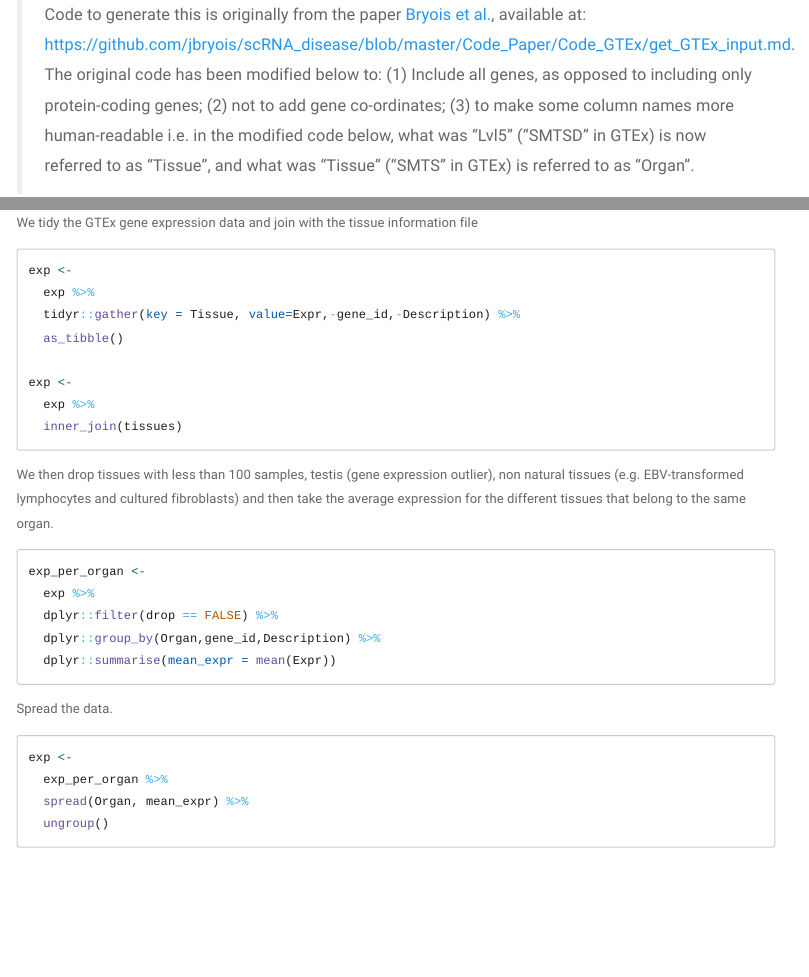
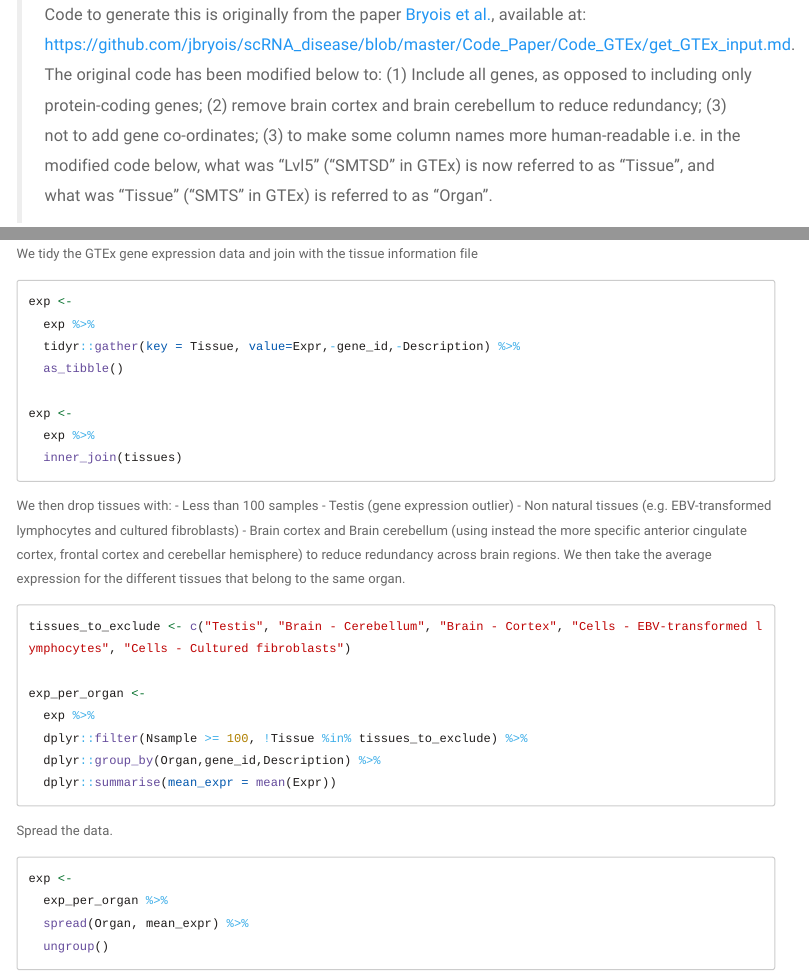
Before and after one commit to RHReynolds/MarkerGenes, an R Markdown document (workflows/GTEx_v8_specificity.Rmd): the page in a window 1100 px wide, from 120 px down, and a second part further down, joined at a grey line. Rendered offline with R 4.5, knitr and Pandoc, with nearby package versions; menus at the side of the page are left out; long lines of code are wrapped.

Commit message:
Removed redundant brain tissues in GTEx_v8.Rds

````diff
--- a/workflows/GTEx_v8_specificity.Rmd
+++ b/workflows/GTEx_v8_specificity.Rmd
@@ -18,7 +18,7 @@ library(tidyverse)
 knitr::opts_chunk$set(echo = TRUE, eval = FALSE)
 ```
 
-> Code to generate this is originally from the paper [Bryois et al.](https://www.nature.com/articles/s41588-020-0610-9), available at: https://github.com/jbryois/scRNA_disease/blob/master/Code_Paper/Code_GTEx/get_GTEx_input.md. The original code has been modified below to: (1) Include all genes, as opposed to including only protein-coding genes; (2) not to add gene co-ordinates; (3) to make some column names more human-readable i.e. in the modified code below, what was "Lvl5" ("SMTSD" in GTEx) is now referred to as "Tissue", and what was "Tissue" ("SMTS" in GTEx) is referred to as "Organ".
+> Code to generate this is originally from the paper [Bryois et al.](https://www.nature.com/articles/s41588-020-0610-9), available at: https://github.com/jbryois/scRNA_disease/blob/master/Code_Paper/Code_GTEx/get_GTEx_input.md. The original code has been modified below to: (1) Include all genes, as opposed to including only protein-coding genes; (2) remove brain cortex and brain cerebellum to reduce redundancy; (3) not to add gene co-ordinates; (3) to make some column names more human-readable i.e. in the modified code below, what was "Lvl5" ("SMTSD" in GTEx) is now referred to as "Tissue", and what was "Tissue" ("SMTS" in GTEx) is referred to as "Organ".
 
 # Load Data
 
@@ -61,12 +61,20 @@ exp <-
   inner_join(tissues)
 ```
 
-We then drop tissues with less than 100 samples, testis (gene expression outlier), non natural tissues (e.g. EBV-transformed lymphocytes and cultured fibroblasts) and then take the average expression for the different tissues that belong to the same organ.
+We then drop tissues with:
+    - Less than 100 samples
+    - Testis (gene expression outlier)
+    - Non natural tissues (e.g. EBV-transformed lymphocytes and cultured fibroblasts)
+    - Brain cortex and Brain cerebellum (using instead the more specific anterior cingulate cortex, frontal cortex and cerebellar hemisphere) to reduce redundancy across brain regions.
+We then take the average expression for the different tissues that belong to the same organ.
 
 ```{r}
+
+tissues_to_exclude <- c("Testis", "Brain - Cerebellum", "Brain - Cortex", "Cells - EBV-transformed lymphocytes", "Cells - Cultured fibroblasts")
+
 exp_per_organ <-
   exp %>%
-  dplyr::filter(drop == FALSE) %>%
+  dplyr::filter(Nsample >= 100, !Tissue %in% tissues_to_exclude) %>%
   dplyr::group_by(Organ,gene_id,Description) %>%
   dplyr::summarise(mean_expr = mean(Expr))
 
````
Also changed, not shown: workflows/GTEx_v8_specificity.Rmd (2 more changed lines).
